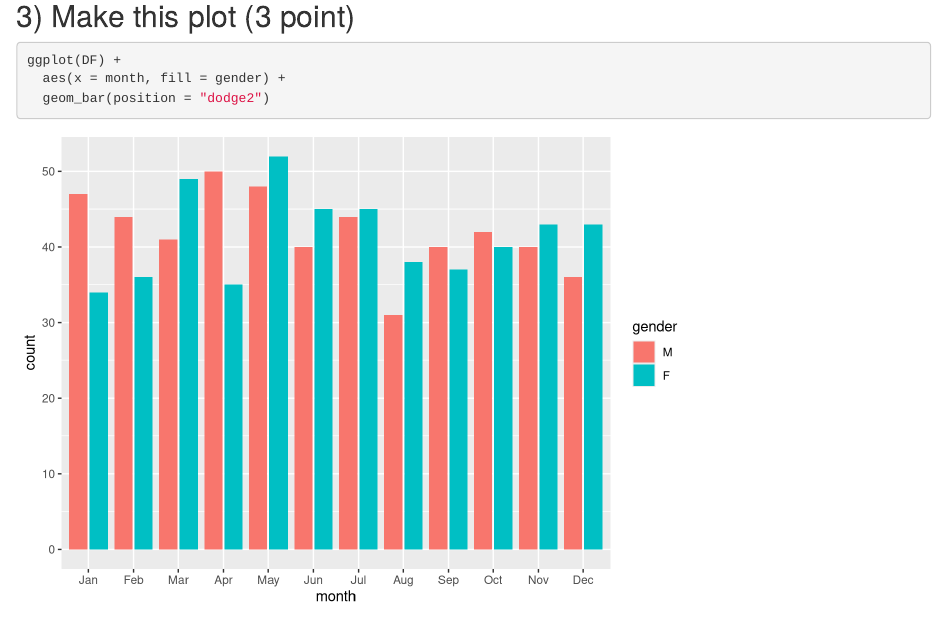
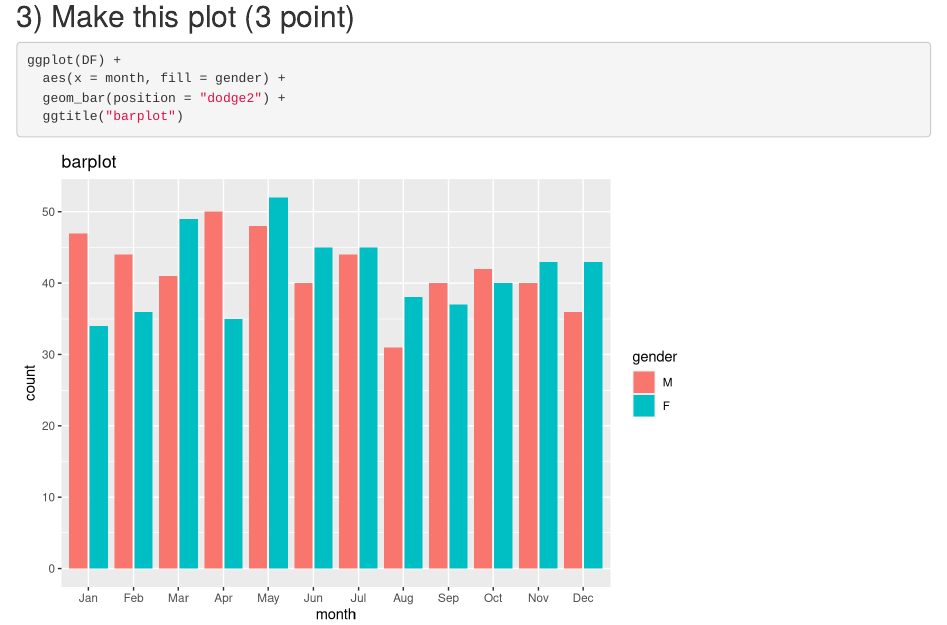
Before and after one commit to khantzawhein/R-KhoeKyi, an R Markdown document (FE.Rmd): the page in a window 1100 px wide, from 720 px down. Rendered offline with R 4.5, knitr and Pandoc, with nearby package versions; common packages that the code uses without loading them are loaded.

Commit message:
Update FE.Rmd

````diff
--- a/FE.Rmd
+++ b/FE.Rmd
@@ -30,5 +30,6 @@ ggplot(DF, aes(x = money, fill = gender, color = I("black"))) +
 ```{r}
 ggplot(DF) +
   aes(x = month, fill = gender) +
-  geom_bar(position = "dodge2")
+  geom_bar(position = "dodge2") +
+  ggtitle("barplot")
 ```
````
